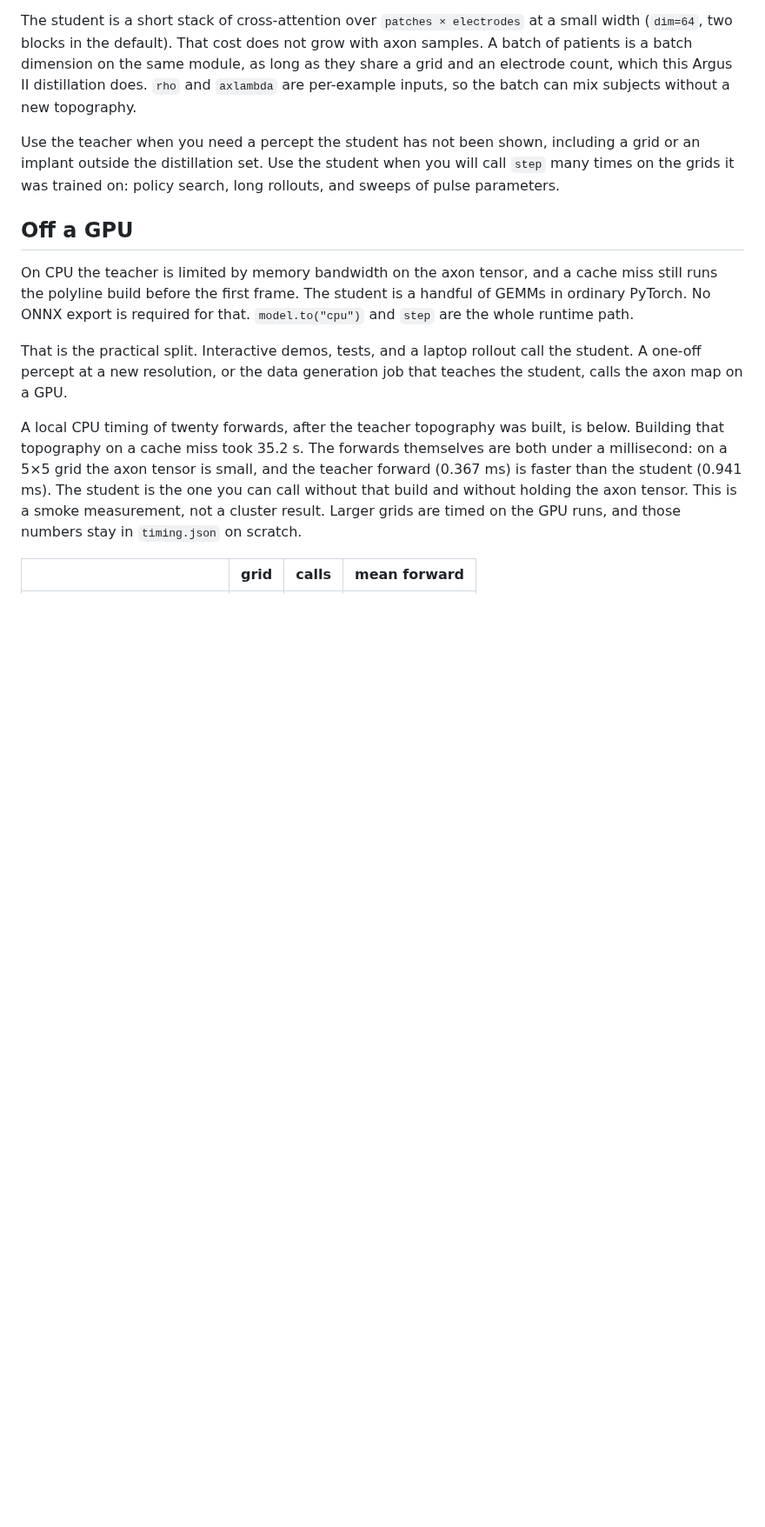
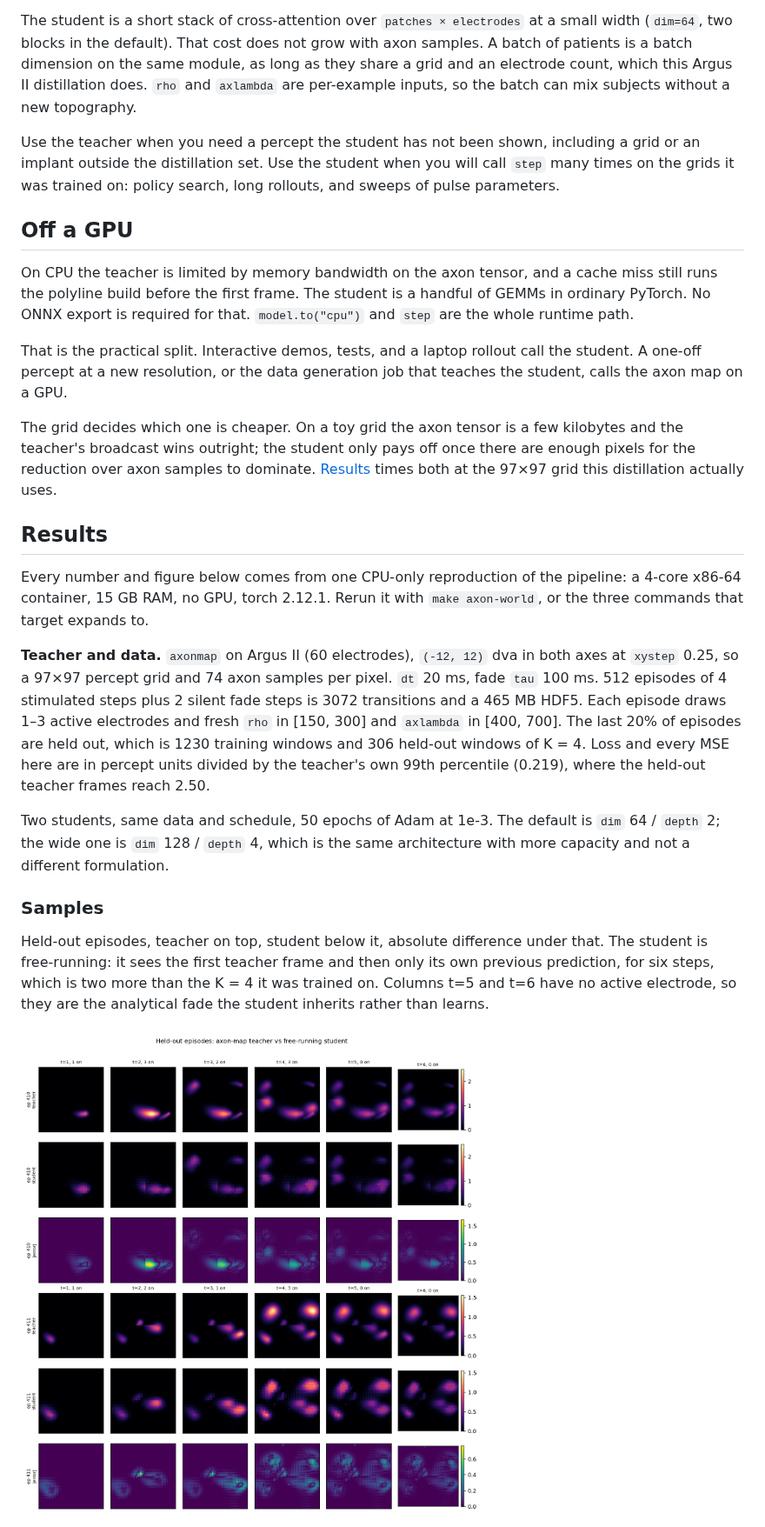
Before and after one commit to ascientist/sentionaut, a Markdown page: docs/models/axonmap-world.md, the part around one of its changes. Shown at 87% size. Rendered like a GitHub page; pictures changed too: docs/assets/axon-world/axon_world_samples.png (added); blank space fills up the shorter version.

```diff
--- a/docs/models/axonmap-world.md
+++ b/docs/models/axonmap-world.md
@@ -131,13 +131,39 @@ That is the practical split. Interactive demos, tests, and a laptop rollout
 call the student. A one-off percept at a new resolution, or the data
 generation job that teaches the student, calls the axon map on a GPU.
 
-A local CPU timing of twenty forwards, after the teacher topography was
-built, is below. Building that topography on a cache miss took 35.2 s. The
-forwards themselves are both under a millisecond: on a 5×5 grid the axon
-tensor is small, and the teacher forward (0.367 ms) is faster than the
-student (0.941 ms). The student is the one you can call without that build
-and without holding the axon tensor. This is a smoke measurement, not a
-cluster result. Larger grids are timed on the GPU runs, and those numbers
-stay in `timing.json` on scratch.
+The grid decides which one is cheaper. On a toy grid the axon tensor is a few
+kilobytes and the teacher's broadcast wins outright; the student only pays off
+once there are enough pixels for the reduction over axon samples to dominate.
+[Results](#results) times both at the 97×97 grid this distillation actually
+uses.
 
-| | grid | calls | mean forward |
+## Results
+
+Every number and figure below comes from one CPU-only reproduction of the
+pipeline: a 4-core x86-64 container, 15 GB RAM, no GPU, torch 2.12.1. Rerun it
+with `make axon-world`, or the three commands that target expands to.
+
+**Teacher and data.** `axonmap` on Argus II (60 electrodes), `(-12, 12)` dva in
+both axes at `xystep` 0.25, so a 97×97 percept grid and 74 axon samples per
+pixel. `dt` 20 ms, fade `tau` 100 ms. 512 episodes of 4 stimulated steps plus 2
+silent fade steps is 3072 transitions and a 465 MB HDF5. Each episode draws 1–3
+active electrodes and fresh `rho` in [150, 300] and `axlambda` in [400, 700].
+The last 20% of episodes are held out, which is 1230 training windows and 306
+held-out windows of K = 4. Loss and every MSE here are in percept units divided
+by the teacher's own 99th percentile (0.219), where the held-out teacher frames
+reach 2.50.
+
+Two students, same data and schedule, 50 epochs of Adam at 1e-3. The default is
+`dim` 64 / `depth` 2; the wide one is `dim` 128 / `depth` 4, which is the same
+architecture with more capacity and not a different formulation.
+
+### Samples
+
+Held-out episodes, teacher on top, student below it, absolute difference under
+that. The student is free-running: it sees the first teacher frame and then only
+its own previous prediction, for six steps, which is two more than the K = 4 it
+was trained on. Columns t=5 and t=6 have no active electrode, so they are the
+analytical fade the student inherits rather than learns.
+
+![Default student on held-out episodes](../assets/axon-world/axon_world_samples.png)
+
```
Also changed, not shown: other parts of docs/models/axonmap-world.md (+94 -3 lines), docs/assets/axon-world/axon_world_validation.png (added), docs/assets/axon-world/axon_world_wide_samples.png (added), docs/assets/axon-world/axon_world_wide_validation.png (added), 5 other files.
